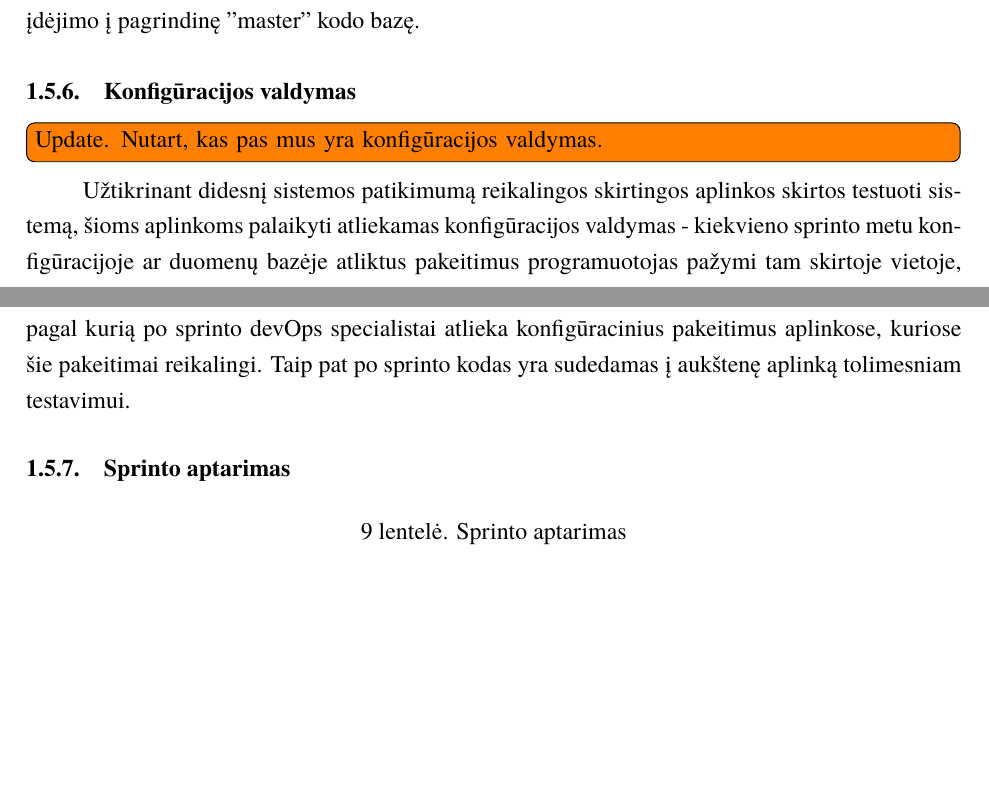
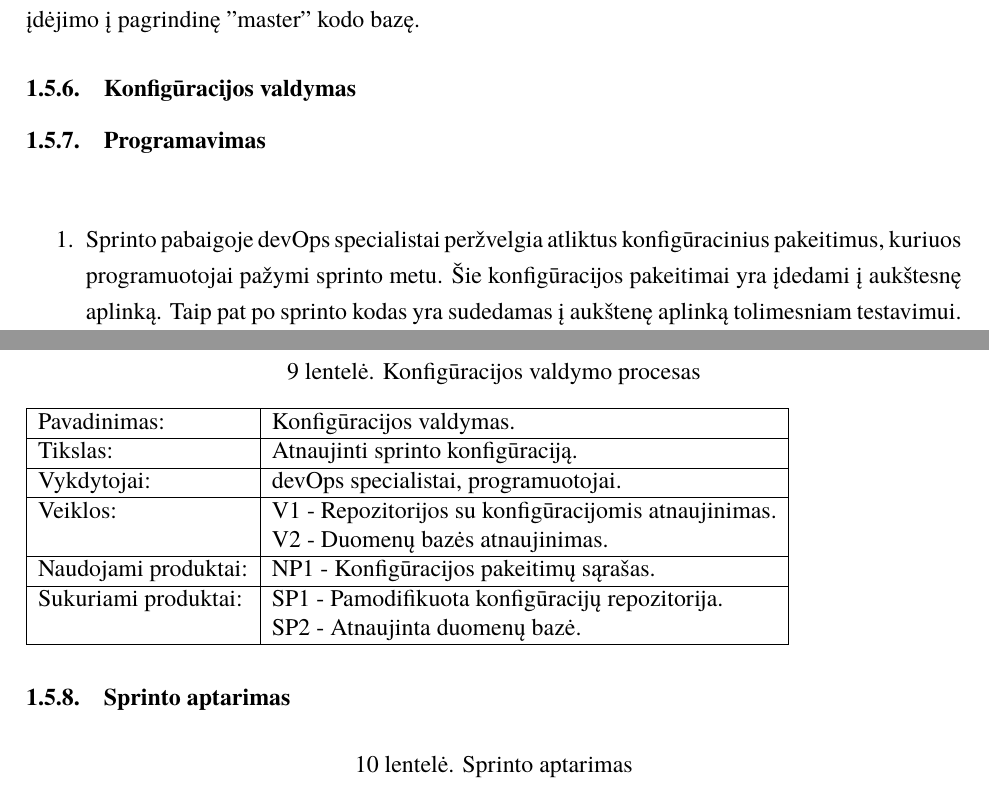
Before and after one commit to DziugasMazulis/PKP, a LaTeX document (PKP-Lab1.tex): two parts of pages 12 and 13 of 16, joined at a grey line, cut so that both start at the same text, the shorter picture padded with empty space. Compiled offline with XeLaTeX; a missing font is replaced by an installed copy or a similar font.

Commit message:
konfigūracijos valdymas

```diff
--- a/PKP-Lab1.tex
+++ b/PKP-Lab1.tex
@@ -290,8 +290,26 @@
 	Kokybės užtikrinimas skirtingas kiekvienam projektui. Tuose projektuose, kuriuose kuriamoje sistemoje egzistuoja vartotojo sąsaja, atliekamas rankinis testavimas kartu su automatizuotu regresiniu testavimu. Į kokybės užtikrinimą yra įtraukiami ir programuotojai, kurie yra atsakingi už modulių testų rašymą ir klaidų taisymą. Testuotojai atsakingi už rankinį testavimą, automatizuotų testų rašymą bei regresinių testų rezultatų apibendrinimą. Jeigu projektas yra iteracinis ir jau išleistas plačiam naudojimui, po sėkmingo testavimo kodas yra sudedamas į aukštesnę aplinką, kurioje yra papildomai pravaliduojamas prieš jį išleidžiant į produkciją. Jei testavimas parodė defektus - jie užregistruojami kaip užduotys ir jų taisymui, pagal jų sunkumą, skiriamas prioritetas.
 	\par Ir programuotojai ir testuotojai atsakingi už tvarkingą ir kokybišką kodą ir sklandų programos veikimą. Viena rečiau minima kokybės užtikrinimo dalis yra kodo peržiūra. Kiekvienas programuotojas yra atsakingas už kitų savo rato programuotojų kodo peržiūrą prieš jo kėlimą į aukštesnes aplinkas. Taip išvengiama kartais net labai sunkių klaidų dėl vieno ar kelių žmonių apsižiūrėjimo. Tuo pačiu išvengiama nedarbingo laiko, kuris atsirado dėl kitų programos dalių sulaužančio kodo įdėjimo į pagrindinę ''master'' kodo bazę.
 	\subsubsection{Konfigūracijos valdymas}
-	\todo[inline]{Update. Nutart, kas pas mus yra konfigūracijos valdymas.}
-	Užtikrinant didesnį sistemos patikimumą reikalingos skirtingos aplinkos skirtos testuoti sistemą, šioms aplinkoms palaikyti atliekamas konfigūracijos valdymas - kiekvieno sprinto metu konfigūracijoje ar duomenų bazėje atliktus pakeitimus programuotojas pažymi tam skirtoje vietoje, pagal kurią po sprinto devOps specialistai atlieka konfigūracinius pakeitimus aplinkose, kuriose šie pakeitimai reikalingi. Taip pat po sprinto kodas yra sudedamas į aukštenę aplinką tolimesniam testavimui.
+	\subsubsection{Programavimas}
+	\begin{center}
+		\begin{table}[ht]
+		\caption{Konfigūracijos valdymo procesas}
+		\begin{tabular}{ | l | l | }
+		\hline
+		Pavadinimas:         & Konfigūracijos valdymas.                      \\ \hline
+		Tikslas: 	           & Atnaujinti sprinto konfigūraciją.      \\ \hline
+		Vykdytojai:          & devOps specialistai, programuotojai.                       \\ \hline
+		Veiklos:             & V1 - Repozitorijos su konfigūracijomis atnaujinimas. 									  \\
+						             & V2 - Duomenų bazės atnaujinimas. 							 \\ \hline
+		Naudojami produktai: & NP1 - Konfigūracijos pakeitimų sąrašas.								 \\ \hline
+		Sukuriami produktai: & SP1 - Pamodifikuota konfigūracijų repozitorija. 							  		\\
+												 & SP2 - Atnaujinta duomenų bazė. 											 \\  \hline
+		\end{tabular}
+	\end{table}
+		\end{center}
+		\begin{enumerate}
+			\item Sprinto pabaigoje devOps specialistai peržvelgia atliktus konfigūracinius pakeitimus, kuriuos programuotojai pažymi sprinto metu. Šie konfigūracijos pakeitimai yra įdedami į aukštesnę aplinką. Taip pat po sprinto kodas yra sudedamas į aukštenę aplinką tolimesniam testavimui.
+		\end{enumerate}
 	\subsubsection{Sprinto aptarimas}
 	\begin{center}
 		\begin{table}[ht]
```
